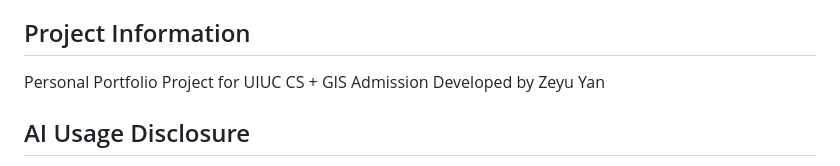
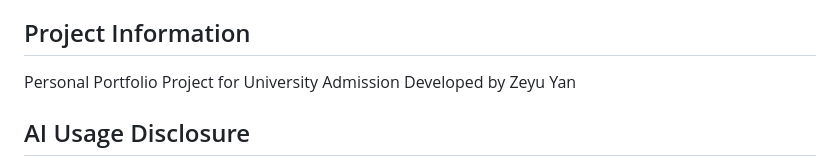
Before and after one commit to YanZeyu1023/Xiangshan-smart-tourism-gis, a Markdown page: README.md, the part around the change. GitHub-like rendering.

```diff
--- a/README.md
+++ b/README.md
@@ -101,7 +101,7 @@ This project is an exploration of how computer science can solve real geographic
 This project gave me a chance to actually combine front-end coding with GIS tools and see how they work together on a real problem.
 
 ## Project Information
-Personal Portfolio Project for UIUC CS + GIS Admission
+Personal Portfolio Project for University Admission
 Developed by Zeyu Yan
 
 ## AI Usage Disclosure
```
